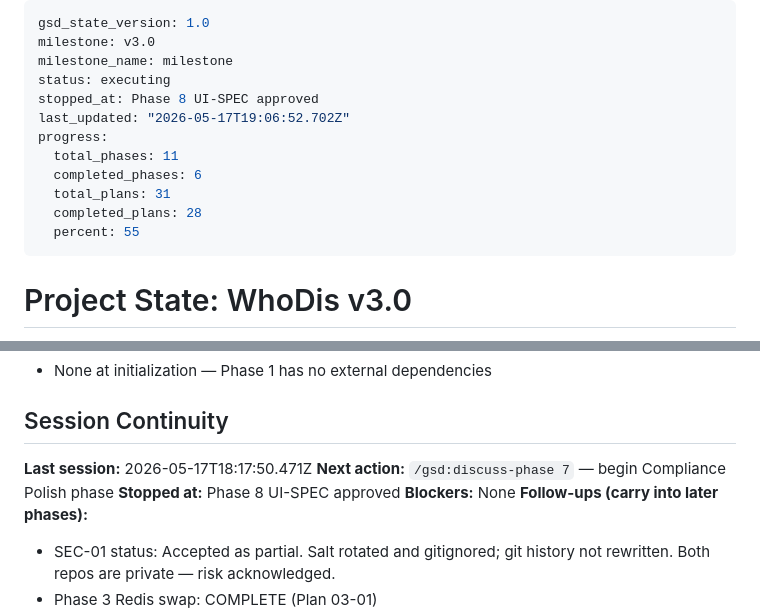
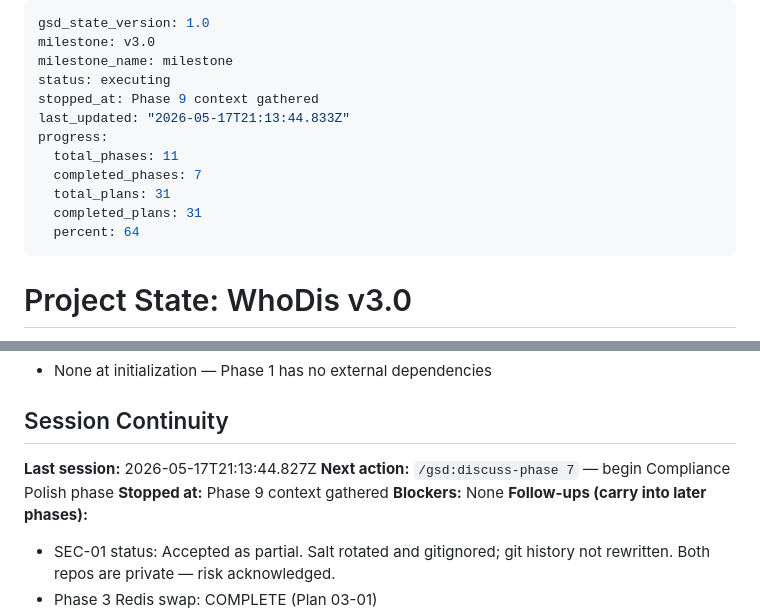
Before and after one commit to jslitzkerttcu/Who-Dis, a Markdown page: .planning/STATE.md, 2 parts joined by grey strips. GitHub-like rendering.

Commit message:
docs(state): record phase 9 context session

```diff
--- a/.planning/STATE.md
+++ b/.planning/STATE.md
@@ -3,14 +3,14 @@ gsd_state_version: 1.0
 milestone: v3.0
 milestone_name: milestone
 status: executing
-stopped_at: Phase 8 UI-SPEC approved
-last_updated: "2026-05-17T19:06:52.702Z"
+stopped_at: Phase 9 context gathered
+last_updated: "2026-05-17T21:13:44.833Z"
 progress:
   total_phases: 11
-  completed_phases: 6
+  completed_phases: 7
   total_plans: 31
-  completed_plans: 28
-  percent: 55
+  completed_plans: 31
+  percent: 64
 ---
 
 # Project State: WhoDis v3.0
@@ -74,9 +74,9 @@ Plan: 1 of 3
 
 ## Session Continuity
 
-**Last session:** 2026-05-17T18:17:50.471Z
+**Last session:** 2026-05-17T21:13:44.827Z
 **Next action:** `/gsd:discuss-phase 7` — begin Compliance Polish phase
-**Stopped at:** Phase 8 UI-SPEC approved
+**Stopped at:** Phase 9 context gathered
 **Blockers:** None
 **Follow-ups (carry into later phases):**
 
```
